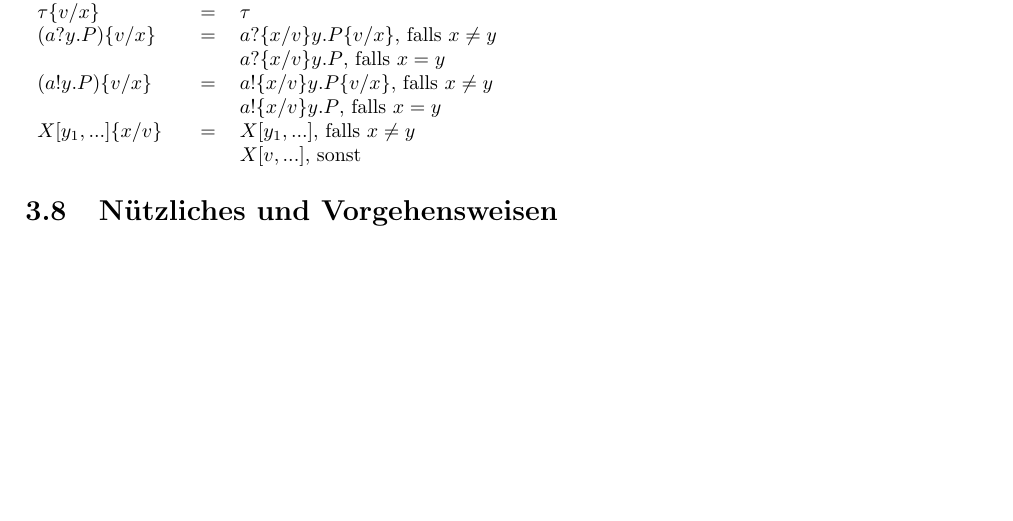
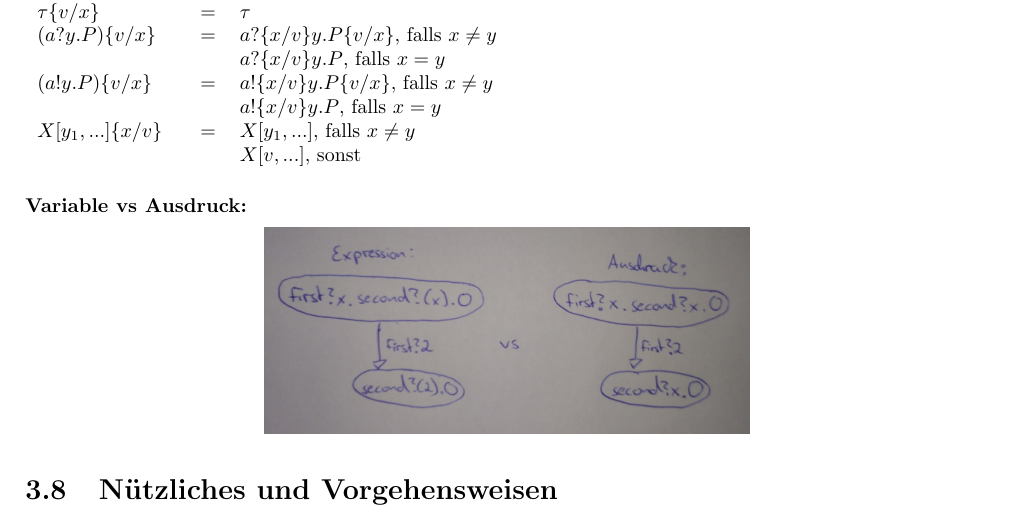
Before and after one commit to Lukas0815/NP_Skript, a LaTeX book (NP_Zusammenfassung.tex): part of page 15 of 15, cut so that both start at the same text, the shorter picture padded with empty space. Compiled offline with pdfLaTeX.

Commit message:
+ Variable vs Expression added to CCSvpz

```diff
--- a/NP_Zusammenfassung.tex
+++ b/NP_Zusammenfassung.tex
@@ -488,6 +488,10 @@ und $X \in Var$, $H \subseteq Kom$, $a \in \mathds{K} \cup D$, $e \in AExp, b \i
  & & $X[v,...]$, sonst
 \end{tabular}
 
+\subsubsection*{Variable vs Ausdruck:}
+\begin{center}
+ \includegraphics[scale=0.08]{AusdruckVSExpression}
+\end{center}
 
 
 \section{Nützliches und Vorgehensweisen}
```
Also changed, not shown: NP_Zusammenfassung.pdf, images/AusdruckVSExpression.jpg (added), 2 other files.
